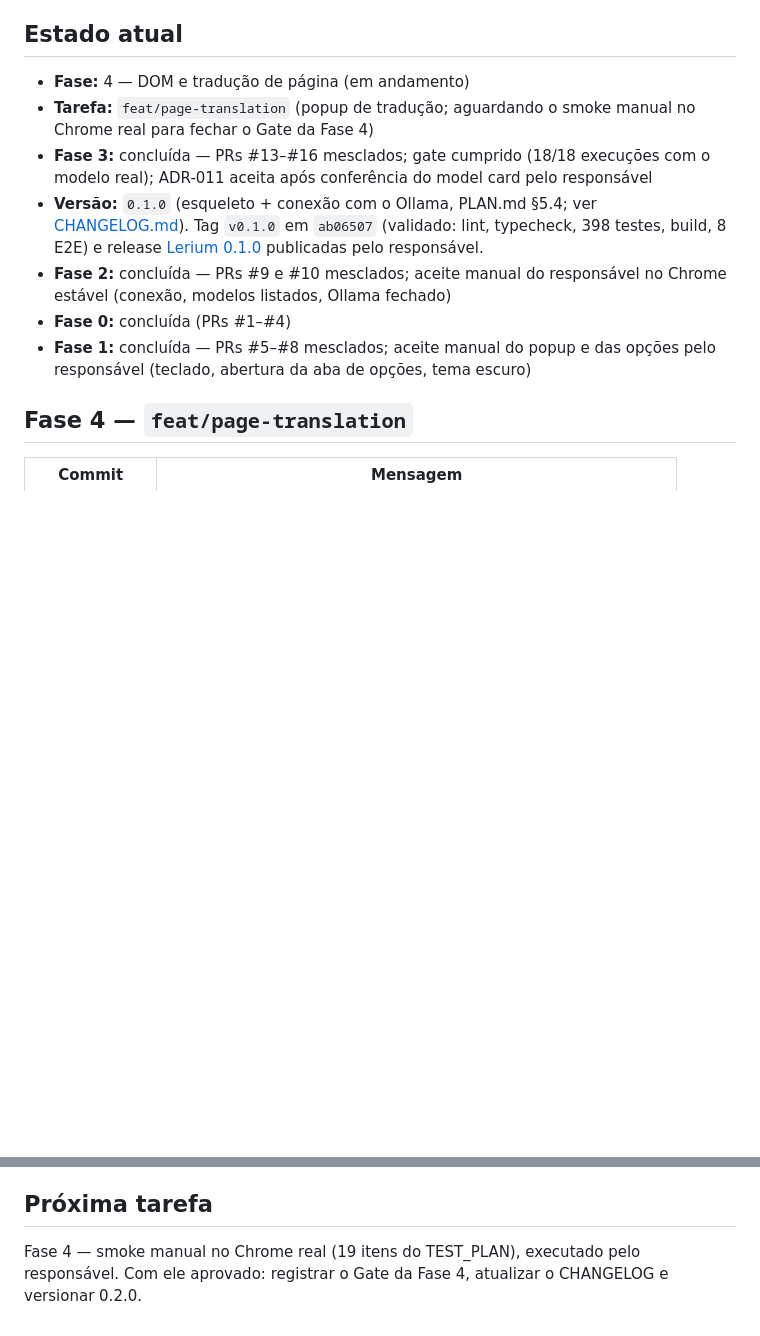
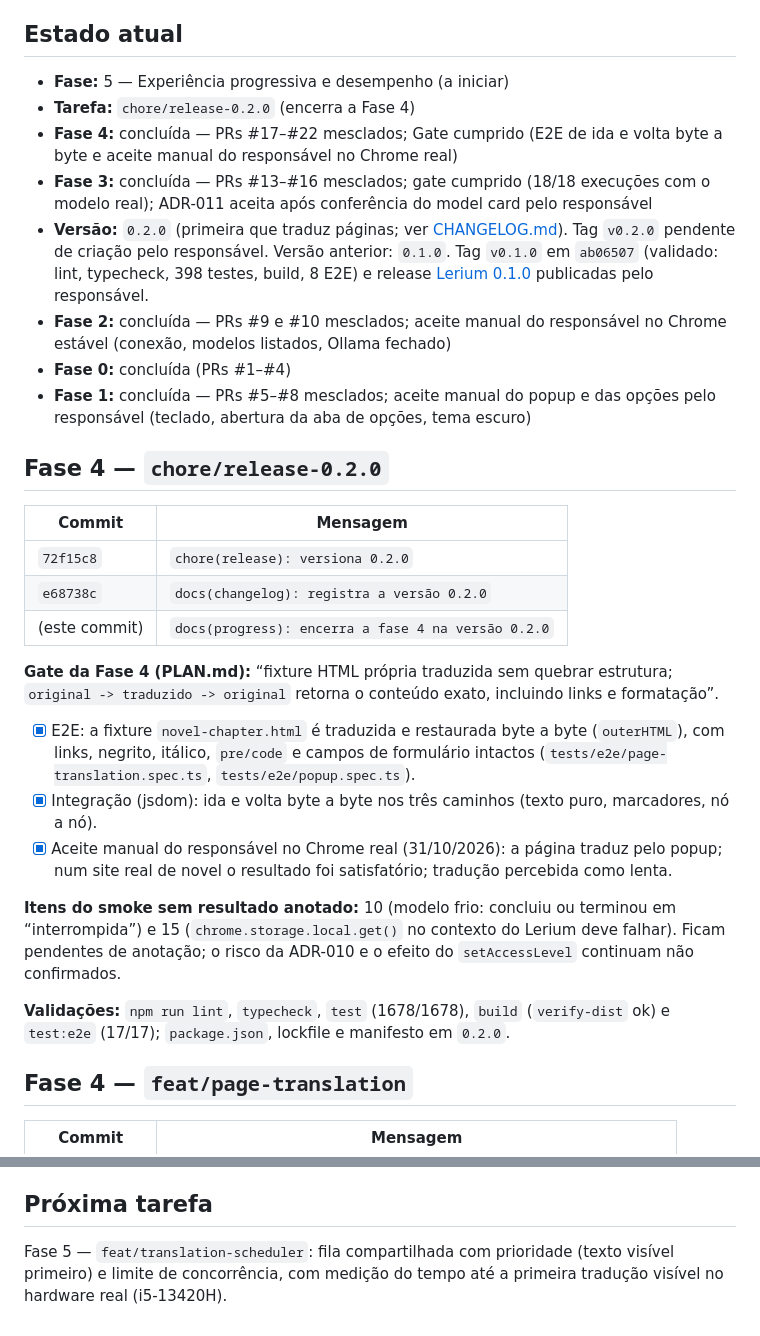
Before and after one commit to enricobarni/Lerium, a Markdown page: docs/PROGRESS.md, 2 parts joined by grey strips. Drawn GitHub-style; blank space fills up the shorter version.

Commit message:
docs(progress): encerra a fase 4 na versão 0.2.0

```diff
--- a/docs/PROGRESS.md
+++ b/docs/PROGRESS.md
@@ -5,13 +5,32 @@
 
 ## Estado atual
 
-- **Fase:** 4 — DOM e tradução de página (em andamento)
-- **Tarefa:** `feat/page-translation` (popup de tradução; aguardando o smoke manual no Chrome real para fechar o Gate da Fase 4)
+- **Fase:** 5 — Experiência progressiva e desempenho (a iniciar)
+- **Tarefa:** `chore/release-0.2.0` (encerra a Fase 4)
+- **Fase 4:** concluída — PRs #17–#22 mesclados; Gate cumprido (E2E de ida e volta byte a byte e aceite manual do responsável no Chrome real)
 - **Fase 3:** concluída — PRs #13–#16 mesclados; gate cumprido (18/18 execuções com o modelo real); ADR-011 aceita após conferência do model card pelo responsável
-- **Versão:** `0.1.0` (esqueleto + conexão com o Ollama, PLAN.md §5.4; ver [CHANGELOG.md](../CHANGELOG.md)). Tag `v0.1.0` em `ab06507` (validado: lint, typecheck, 398 testes, build, 8 E2E) e release [Lerium 0.1.0](https://github.com/enricobarni/Lerium/releases/tag/v0.1.0) publicadas pelo responsável.
+- **Versão:** `0.2.0` (primeira que traduz páginas; ver [CHANGELOG.md](../CHANGELOG.md)). Tag `v0.2.0` pendente de criação pelo responsável. Versão anterior: `0.1.0`. Tag `v0.1.0` em `ab06507` (validado: lint, typecheck, 398 testes, build, 8 E2E) e release [Lerium 0.1.0](https://github.com/enricobarni/Lerium/releases/tag/v0.1.0) publicadas pelo responsável.
 - **Fase 2:** concluída — PRs #9 e #10 mesclados; aceite manual do responsável no Chrome estável (conexão, modelos listados, Ollama fechado)
 - **Fase 0:** concluída (PRs #1–#4)
 - **Fase 1:** concluída — PRs #5–#8 mesclados; aceite manual do popup e das opções pelo responsável (teclado, abertura da aba de opções, tema escuro)
+
+## Fase 4 — `chore/release-0.2.0`
+
+| Commit | Mensagem |
+|---|---|
+| `72f15c8` | `chore(release): versiona 0.2.0` |
+| `e68738c` | `docs(changelog): registra a versão 0.2.0` |
+| (este commit) | `docs(progress): encerra a fase 4 na versão 0.2.0` |
+
+**Gate da Fase 4 (PLAN.md):** “fixture HTML própria traduzida sem quebrar estrutura; `original -> traduzido -> original` retorna o conteúdo exato, incluindo links e formatação”.
+
+- [x] E2E: a fixture `novel-chapter.html` é traduzida e restaurada byte a byte (`outerHTML`), com links, negrito, itálico, `pre/code` e campos de formulário intactos (`tests/e2e/page-translation.spec.ts`, `tests/e2e/popup.spec.ts`).
+- [x] Integração (jsdom): ida e volta byte a byte nos três caminhos (texto puro, marcadores, nó a nó).
+- [x] Aceite manual do responsável no Chrome real (31/10/2026): a página traduz pelo popup; num site real de novel o resultado foi satisfatório; tradução percebida como lenta.
+
+**Itens do smoke sem resultado anotado:** 10 (modelo frio: concluiu ou terminou em “interrompida”) e 15 (`chrome.storage.local.get()` no contexto do Lerium deve falhar). Ficam pendentes de anotação; o risco da ADR-010 e o efeito do `setAccessLevel` continuam não confirmados.
+
+**Validações:** `npm run lint`, `typecheck`, `test` (1678/1678), `build` (`verify-dist` ok) e `test:e2e` (17/17); `package.json`, lockfile e manifesto em `0.2.0`.
 
 ## Fase 4 — `feat/page-translation`
 
@@ -576,4 +595,4 @@ Ordem de merge: `docs/product-scope` → `docs/architecture` → `docs/agent-rul
 
 ## Próxima tarefa
 
-Fase 4 — smoke manual no Chrome real (19 itens do TEST_PLAN), executado pelo responsável. Com ele aprovado: registrar o Gate da Fase 4, atualizar o CHANGELOG e versionar 0.2.0.
+Fase 5 — `feat/translation-scheduler`: fila compartilhada com prioridade (texto visível primeiro) e limite de concorrência, com medição do tempo até a primeira tradução visível no hardware real (i5-13420H).
```
